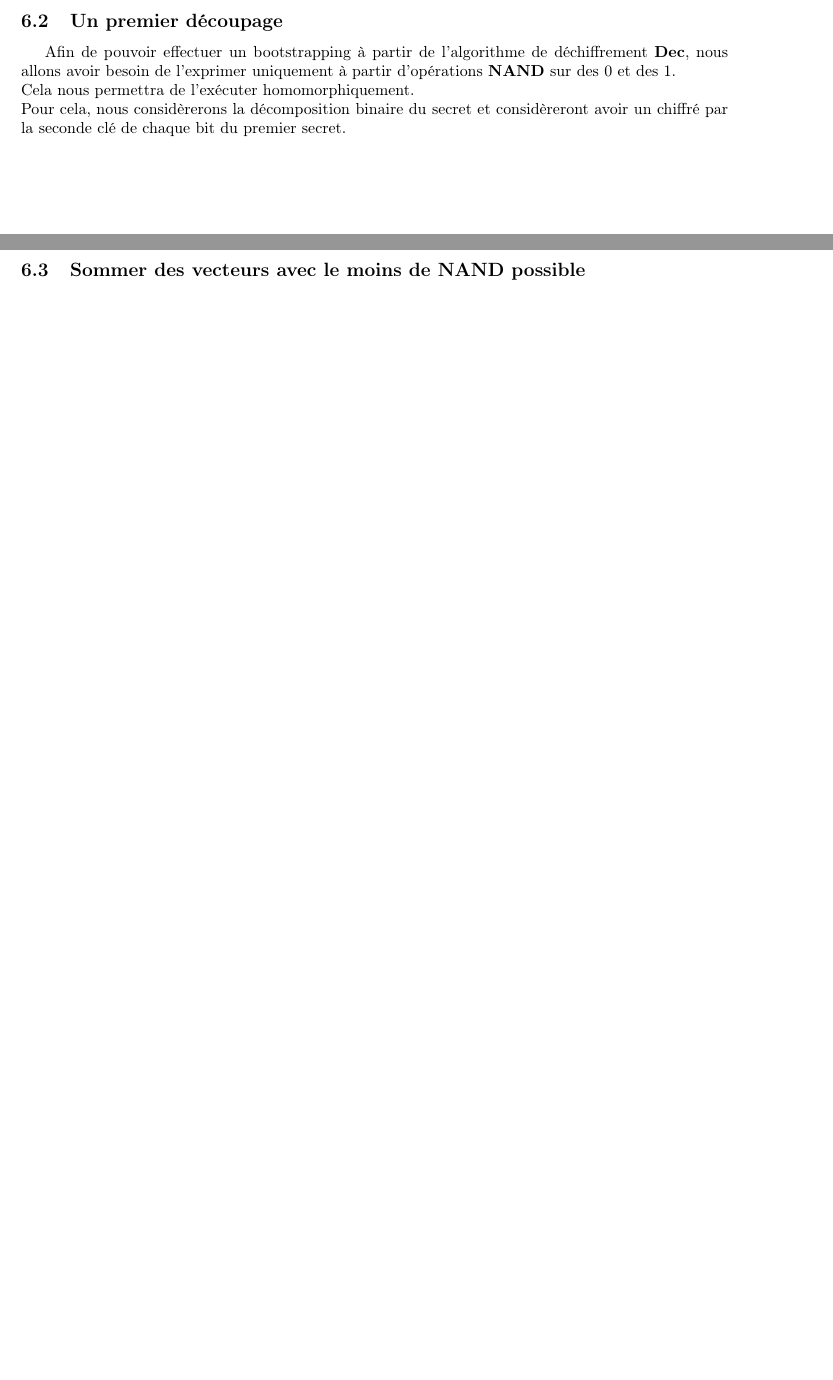
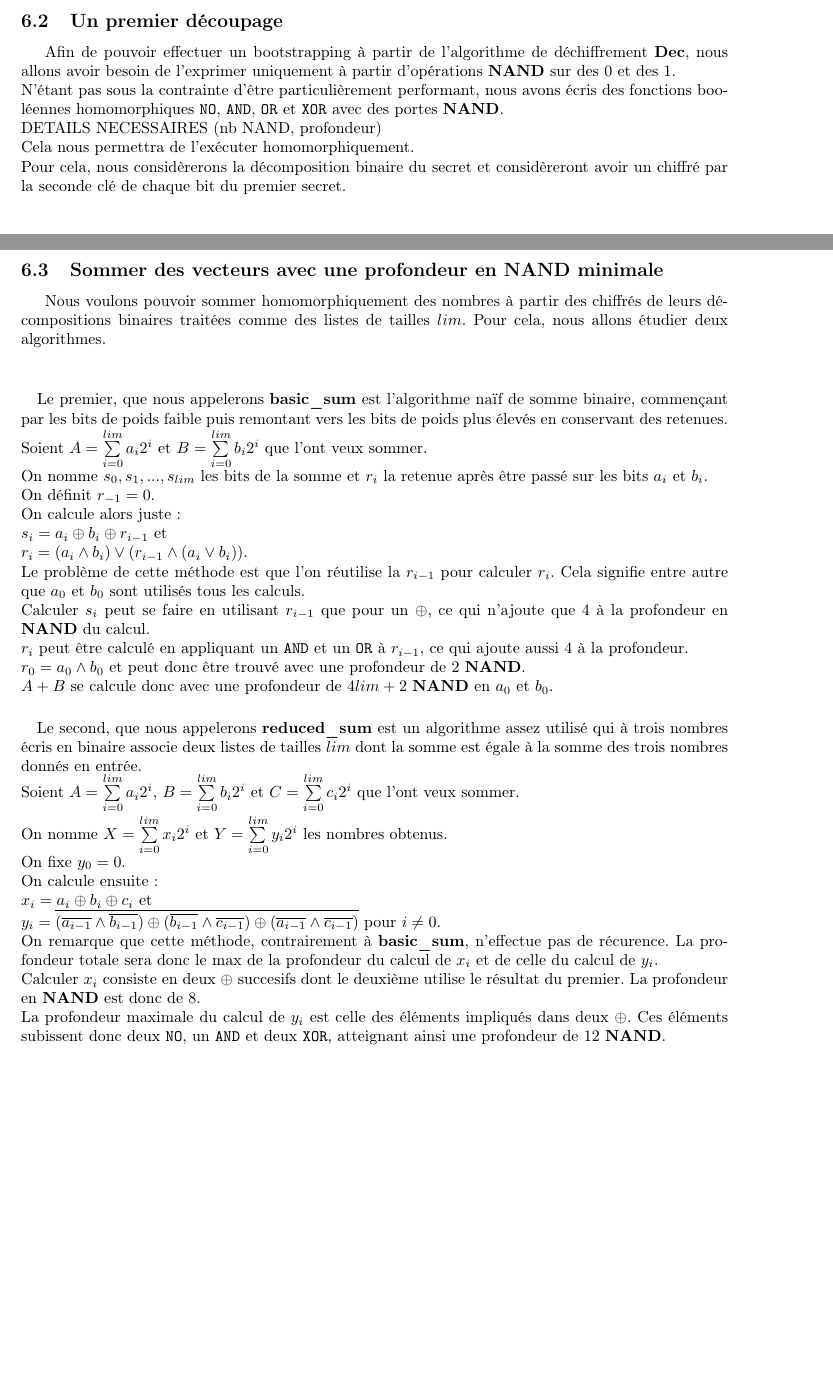
Before and after one commit to mahaaaham/FHE_implementation, a LaTeX document (report/report.tex, which reads report/bootstrapping.tex): two parts of pages 15 and 16 of 18 before the commit and two parts of pages 15 and 16 of 19 after it, joined at a grey line, cut so that both start at the same text, the shorter picture padded with empty space. Compiled offline with pdfLaTeX.

Commit message:
des sommes

```diff
--- a/report/bootstrapping.tex
+++ b/report/bootstrapping.tex
@@ -9,10 +9,41 @@ Il suffit donc de générer les clés indépendamment les unes des autres pour s
 \end{subsection}
 \begin{subsection}{Un premier découpage}
 Afin de pouvoir effectuer un bootstrapping à partir de l'algorithme de déchiffrement \textbf{Dec}, nous allons avoir besoin de l'exprimer uniquement à partir d'opérations \textbf{NAND} sur des 0 et des 1. \\
+N'étant pas sous la contrainte d'être particulièrement performant, nous avons écris des fonctions booléennes homomorphiques \path{NO}, \path{AND}, \path{OR} et \path{XOR} avec des portes \textbf{NAND}. \\ DETAILS NECESSAIRES (nb NAND, profondeur) \\
 Cela nous permettra de l'exécuter homomorphiquement. \\
 Pour cela, nous considèrerons la décomposition binaire du secret et considèreront avoir un chiffré par la seconde clé de chaque bit du premier secret.
 \end{subsection}
-\begin{subsection}{Sommer des vecteurs avec le moins de NAND possible}
+\begin{subsection}{Sommer des vecteurs avec une profondeur en NAND minimale}
+Nous voulons pouvoir sommer homomorphiquement des nombres à partir des chiffrés de leurs décompositions binaires traitées comme des listes de tailles $lim$. Pour cela, nous allons étudier deux algorithmes. \\
+
+\paragraph{}
+
+Le premier, que nous appelerons \textbf{basic\_sum} est l'algorithme naïf de somme binaire, commençant par les bits de poids faible puis remontant vers les bits de poids plus élevés en conservant des retenues. \\
+Soient $A = \sum\limits_{i=0}^{lim} a_i 2^i$ et $B = \sum\limits_{i=0}^{lim} b_i 2^i$ que l'ont veux sommer. \\
+On nomme $s_0, s_1, ..., s_{lim}$ les bits de la somme et $r_i$ la retenue après être passé sur les bits $a_i$ et $b_i$. \\
+On définit $r_{-1} = 0$. \\
+On calcule alors juste : \\
+$s_i = a_i \oplus b_i \oplus r_{i-1}$ et \\
+$r_i = (a_i \land b_i) \lor (r_{i-1} \land (a_i \lor b_i))$. \\
+Le problème de cette méthode est que l'on réutilise la $r_{i-1}$ pour calculer $r_i$. Cela signifie entre autre que $a_0$ et $b_0$ sont utilisés tous les calculs. \\
+Calculer $s_i$ peut se faire en utilisant $r_{i-1}$ que pour un $\oplus$, ce qui n'ajoute que 4 à la profondeur en \textbf{NAND} du calcul. \\
+$r_i$ peut être calculé en appliquant un \path{AND} et un \path{OR} à $r_{i-1}$, ce qui ajoute aussi 4 à la profondeur. \\
+$r_0 = a_0 \land b_0$ et peut donc être trouvé avec une profondeur de 2 \textbf{NAND}. \\
+$A + B$ se calcule donc avec une profondeur de $4 lim + 2$ \textbf{NAND} en $a_0$ et $b_0$.
+
+\paragraph{}
+
+Le second, que nous appelerons \textbf{reduced\_sum} est un algorithme assez utilisé qui à trois nombres écris en binaire associe deux listes de tailles $lim$ dont la somme est égale à la somme des trois nombres donnés en entrée. \\
+Soient $A = \sum\limits_{i=0}^{lim} a_i 2^i$, $B = \sum\limits_{i=0}^{lim} b_i 2^i$ et $C = \sum\limits_{i=0}^{lim} c_i 2^i$ que l'ont veux sommer. \\
+On nomme $X = \sum\limits_{i=0}^{lim} x_i 2^i$  et $Y = \sum\limits_{i=0}^{lim} y_i 2^i$ les nombres obtenus. \\
+On fixe $y_0 = 0$. \\
+On calcule ensuite : \\
+$x_i = a_i \oplus b_i \oplus c_i$ et \\
+$y_i = \overline{(\overline{a_{i-1}} \land \overline{b_{i-1}}) \oplus (\overline{b_{i-1}} \land \overline{c_{i-1}}) \oplus (\overline{a_{i-1}} \land \overline{c_{i-1}})}$ pour $i \neq 0$. \\
+On remarque que cette méthode, contrairement à \textbf{basic\_sum}, n'effectue pas de récurence. La profondeur totale sera donc le max de la profondeur du calcul de $x_i$ et de celle du calcul de $y_i$. \\
+Calculer $x_i$ consiste en deux $\oplus$ succesifs dont le deuxième utilise le résultat du premier. La profondeur en \textbf{NAND} est donc de 8. \\
+La profondeur maximale du calcul de $y_i$ est celle des éléments impliqués dans deux $\oplus$. Ces éléments subissent donc deux \path{NO}, un \path{AND} et deux \path{XOR}, atteignant ainsi une profondeur de 12 \textbf{NAND}.
+
 \end{subsection}
 \begin{subsection}{Prendre la valeur absolue dans $\ZZq$}
 \end{subsection}
```
Also changed, not shown: report/report.pdf.
